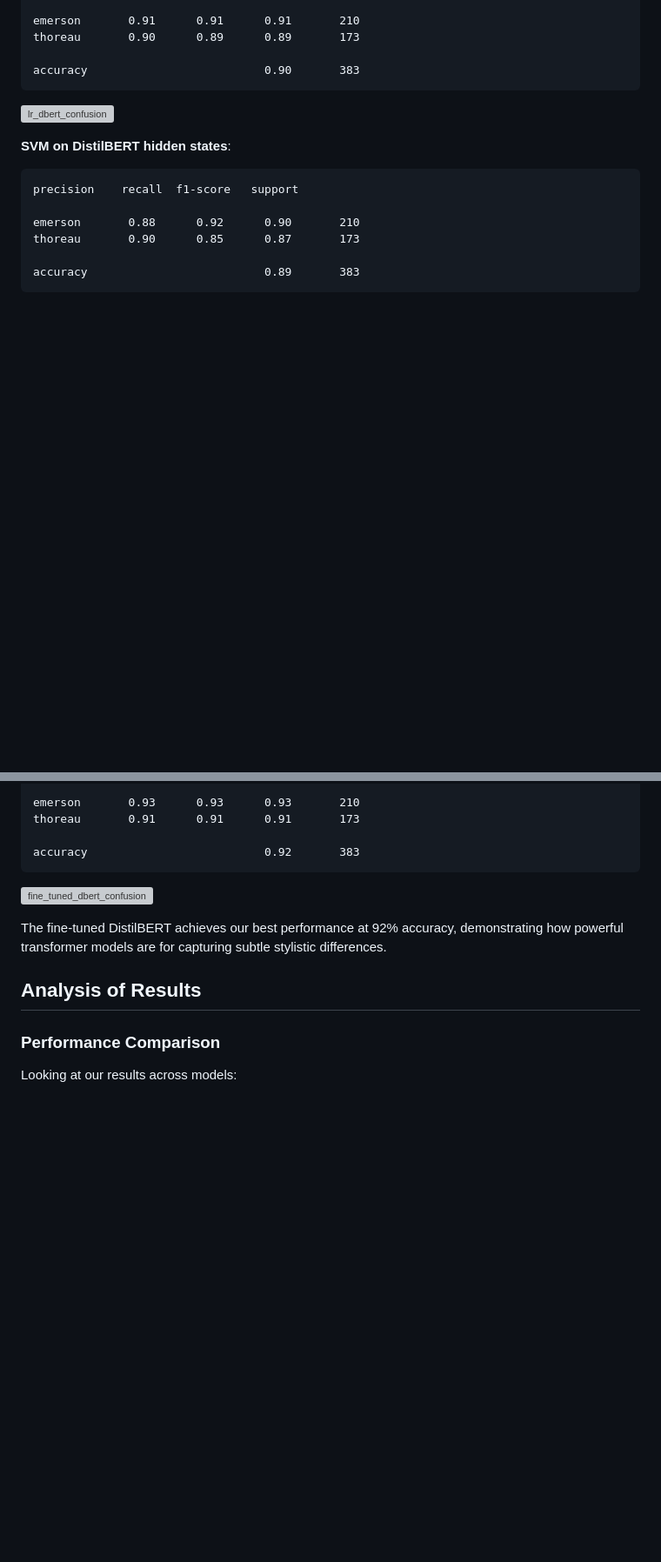
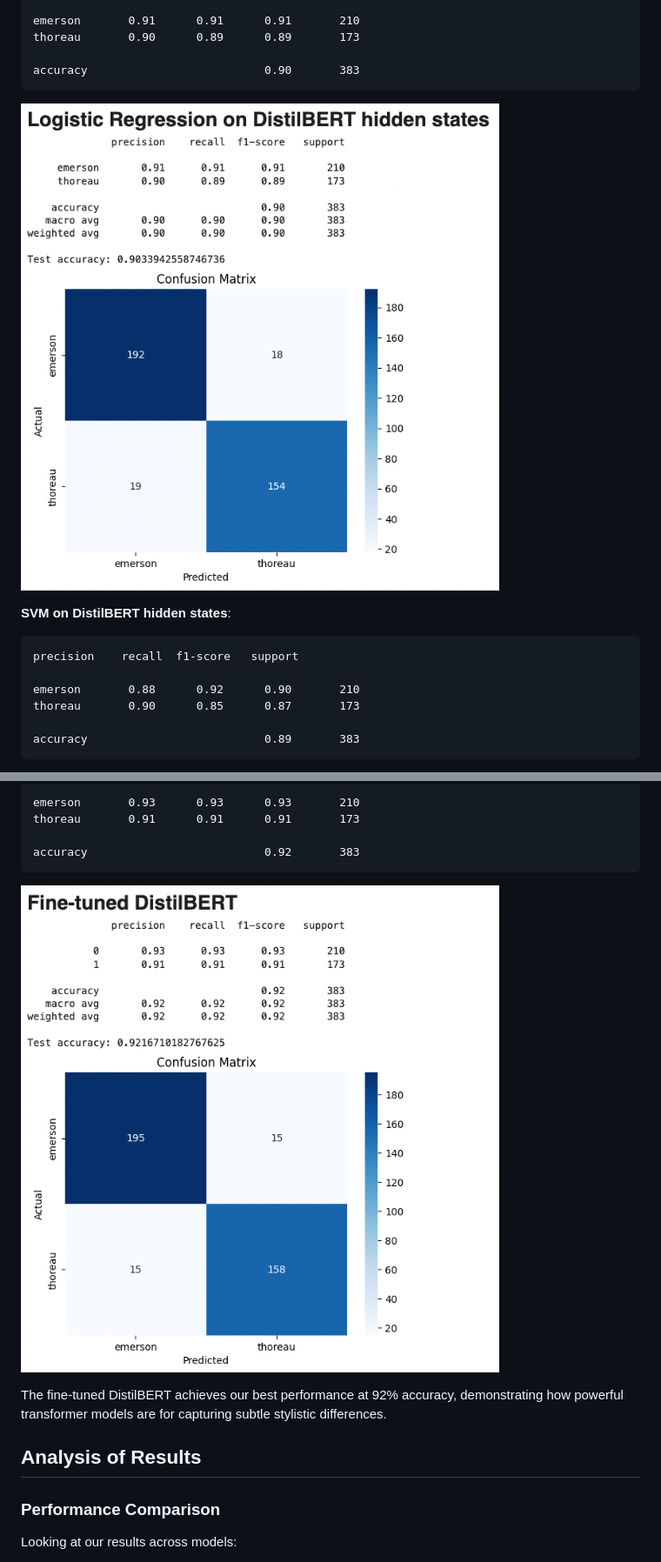
Before and after one commit to ranton256/classifying_concord, a Markdown page: classifying_condord.md, 2 parts joined by grey strips. Shown: that part at 87% size. GitHub-like rendering; blank space fills up the shorter version; grey boxes are pictures that could not be loaded.

````diff
--- a/classifying_condord.md
+++ b/classifying_condord.md
@@ -328,7 +328,7 @@ thoreau       0.90      0.89      0.89       173
 accuracy                          0.90       383
 ```
 
-![lr_dbert_confusion](/Users/ranton/classifying_concord/lr_dbert_confusion.png)
+![lr_dbert_confusion](lr_dbert_confusion.png)
 
 **SVM on DistilBERT hidden states**:
 ```
@@ -403,7 +403,7 @@ thoreau       0.91      0.91      0.91       173
 accuracy                          0.92       383
 ```
 
-![fine_tuned_dbert_confusion](/Users/ranton/classifying_concord/fine_tuned_dbert_confusion.png)
+![fine_tuned_dbert_confusion](fine_tuned_dbert_confusion.png)
 
 The fine-tuned DistilBERT achieves our best performance at 92% accuracy, demonstrating how powerful transformer models are for capturing subtle stylistic differences.
 
````
Also changed, not shown: other parts of classifying_condord.md (+4 -4 lines).
